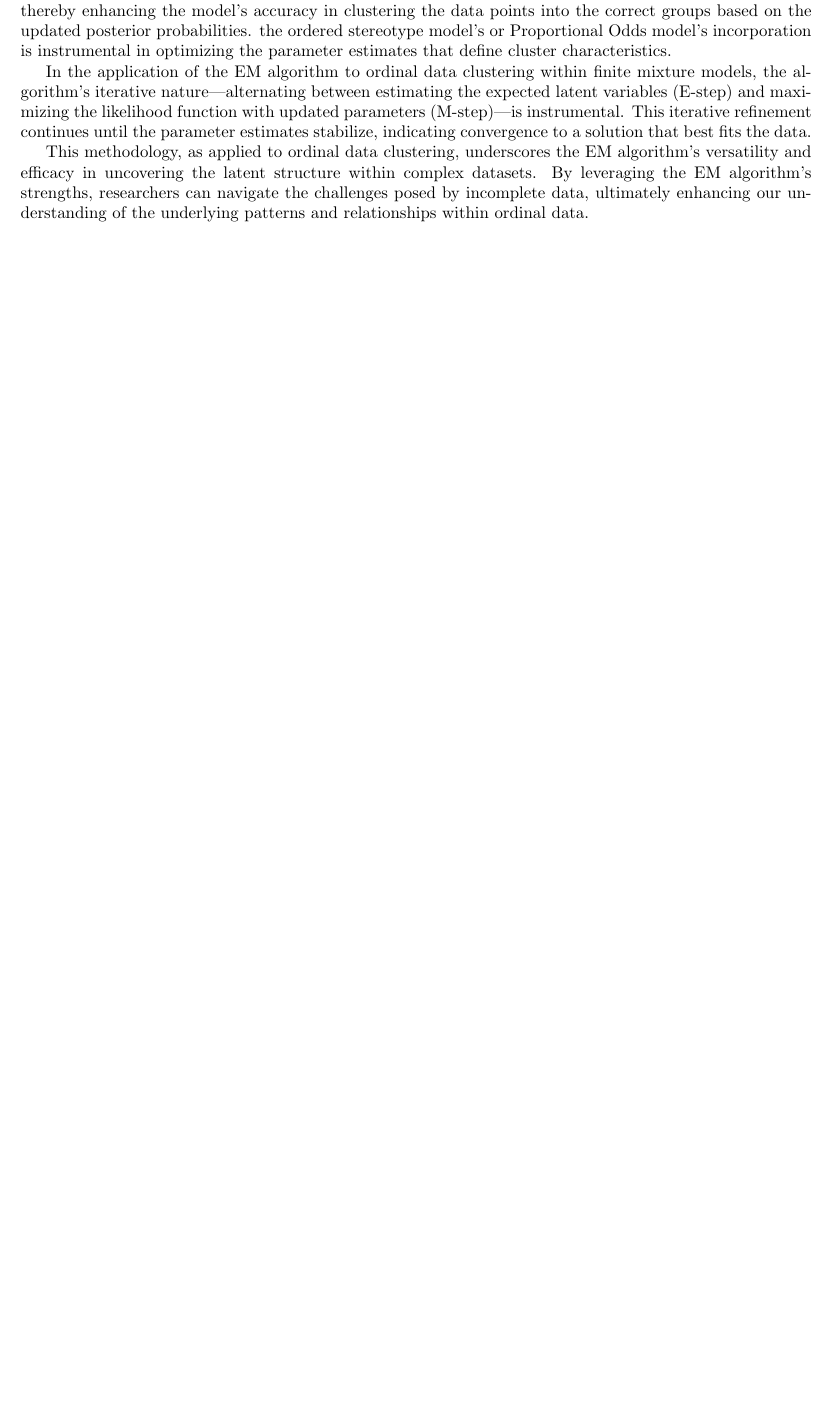
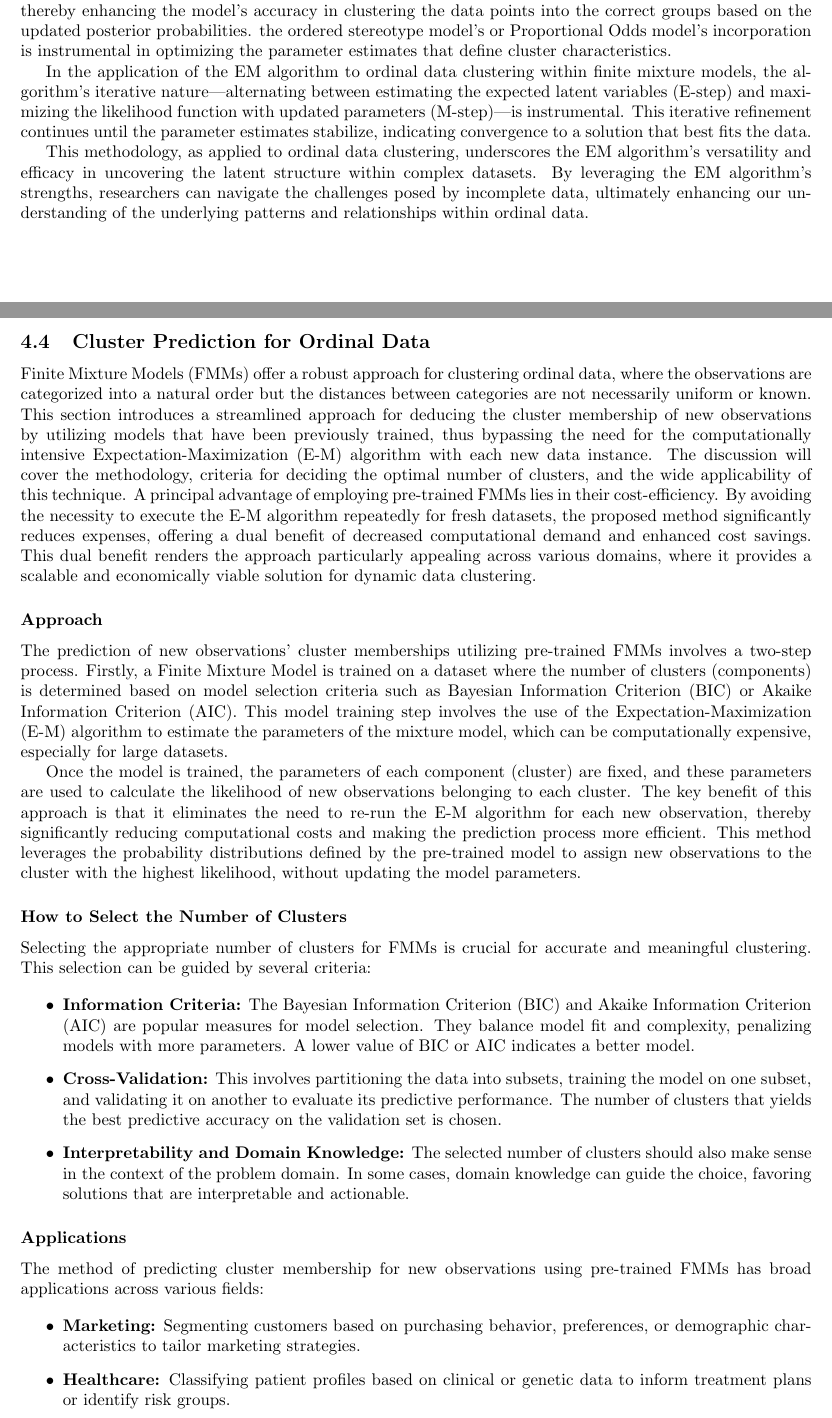
Before and after one commit to felixzhao/STAT480, a LaTeX document (research_proposal/vuw_stat480_proposal.tex): part of page 7 of 9 before the commit and two parts of pages 7 and 8 of 10 after it, the two joined at a grey line, cut so that both start at the same text, the shorter picture padded with empty space. Compiled offline with pdfLaTeX.

Commit message:
Add prediction

```diff
--- a/research_proposal/vuw_stat480_proposal.tex
+++ b/research_proposal/vuw_stat480_proposal.tex
@@ -250,6 +250,41 @@ In the application of the EM algorithm to ordinal data clustering within finite
 
 This methodology, as applied to ordinal data clustering, underscores the EM algorithm's versatility and efficacy in uncovering the latent structure within complex datasets. By leveraging the EM algorithm's strengths, researchers can navigate the challenges posed by incomplete data, ultimately enhancing our understanding of the underlying patterns and relationships within ordinal data.
 
+\subsection{Cluster Prediction for Ordinal Data}
+
+Finite Mixture Models (FMMs) offer a robust approach for clustering ordinal data, where the observations are categorized into a natural order but the distances between categories are not necessarily uniform or known.
+This section introduces a streamlined approach for deducing the cluster membership of new observations by utilizing models that have been previously trained, thus bypassing the need for the computationally intensive Expectation-Maximization (E-M) algorithm with each new data instance.
+The discussion will cover the methodology, criteria for deciding the optimal number of clusters, and the wide applicability of this technique. A principal advantage of employing pre-trained FMMs lies in their cost-efficiency. By avoiding the necessity to execute the E-M algorithm repeatedly for fresh datasets, the proposed method significantly reduces expenses, offering a dual benefit of decreased computational demand and enhanced cost savings. This dual benefit renders the approach particularly appealing across various domains, where it provides a scalable and economically viable solution for dynamic data clustering.
+
+\subsubsection*{Approach}
+
+The prediction of new observations' cluster memberships utilizing pre-trained FMMs involves a two-step process. Firstly, a Finite Mixture Model is trained on a dataset where the number of clusters (components) is determined based on model selection criteria such as Bayesian Information Criterion (BIC) or Akaike Information Criterion (AIC). This model training step involves the use of the Expectation-Maximization (E-M) algorithm to estimate the parameters of the mixture model, which can be computationally expensive, especially for large datasets.
+
+Once the model is trained, the parameters of each component (cluster) are fixed, and these parameters are used to calculate the likelihood of new observations belonging to each cluster. The key benefit of this approach is that it eliminates the need to re-run the E-M algorithm for each new observation, thereby significantly reducing computational costs and making the prediction process more efficient. This method leverages the probability distributions defined by the pre-trained model to assign new observations to the cluster with the highest likelihood, without updating the model parameters.
+
+\subsubsection*{How to Select the Number of Clusters}
+
+Selecting the appropriate number of clusters for FMMs is crucial for accurate and meaningful clustering. This selection can be guided by several criteria:
+
+\begin{itemize}
+    \item \textbf{Information Criteria:} The Bayesian Information Criterion (BIC) and Akaike Information Criterion (AIC) are popular measures for model selection. They balance model fit and complexity, penalizing models with more parameters. A lower value of BIC or AIC indicates a better model.
+    \item \textbf{Cross-Validation:} This involves partitioning the data into subsets, training the model on one subset, and validating it on another to evaluate its predictive performance. The number of clusters that yields the best predictive accuracy on the validation set is chosen.
+    \item \textbf{Interpretability and Domain Knowledge:} The selected number of clusters should also make sense in the context of the problem domain. In some cases, domain knowledge can guide the choice, favoring solutions that are interpretable and actionable.
+\end{itemize}
+
+\subsubsection*{Applications}
+
+The method of predicting cluster membership for new observations using pre-trained FMMs has broad applications across various fields:
+
+\begin{itemize}
+    \item \textbf{Marketing:} Segmenting customers based on purchasing behavior, preferences, or demographic characteristics to tailor marketing strategies.
+    \item \textbf{Healthcare:} Classifying patient profiles based on clinical or genetic data to inform treatment plans or identify risk groups.
+    \item \textbf{Finance:} Identifying clusters of financial transactions or customer profiles for fraud detection, risk assessment, or personalized financial advice.
+    \item \textbf{Social Science:} Analyzing survey data to uncover patterns in attitudes, preferences, or behaviors among different population segments.
+\end{itemize}
+
+This approach is particularly beneficial in scenarios where data continuously arrives, and there is a need for quick and cost-effective clustering without sacrificing accuracy. By leveraging pre-trained models, organizations can dynamically assign new data to clusters, enabling real-time insights and decision-making.
+
 \section{Research Goals}
 
 This research aims to systematically analyze and compare the performance of different predictive models in clustering ordinal data derived from various distributions. Recognizing that the clustering of ordinal data under normal distribution conditions has been well-researched, this work shifts the focus towards less commonly explored distributions, such as Bernoulli, Poisson, and others, to understand their impact on model performance. The primary objective is to elucidate how these types of distributions affect the models' ability to accurately predict the cluster memberships of ordinal data. By doing so, we intend to:
```
